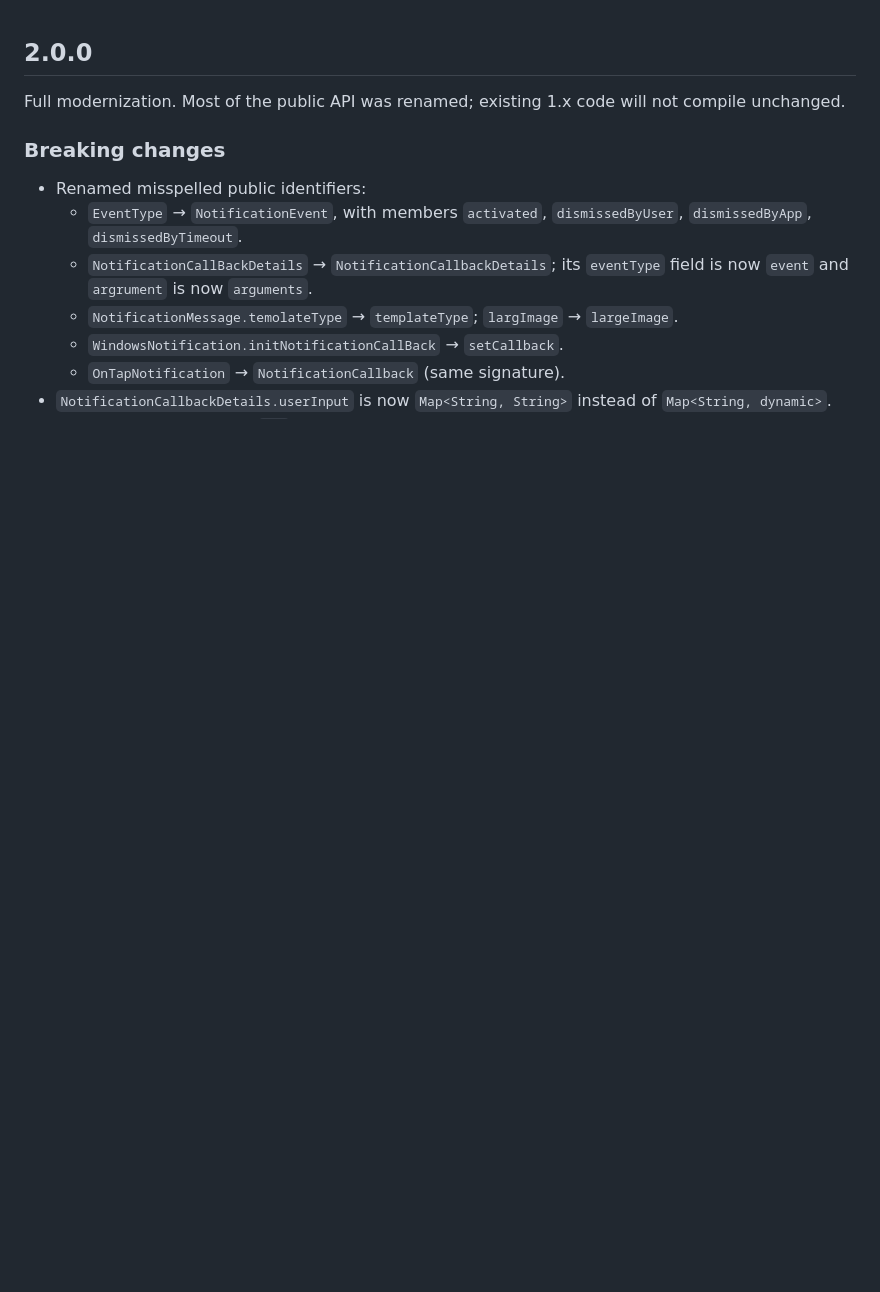
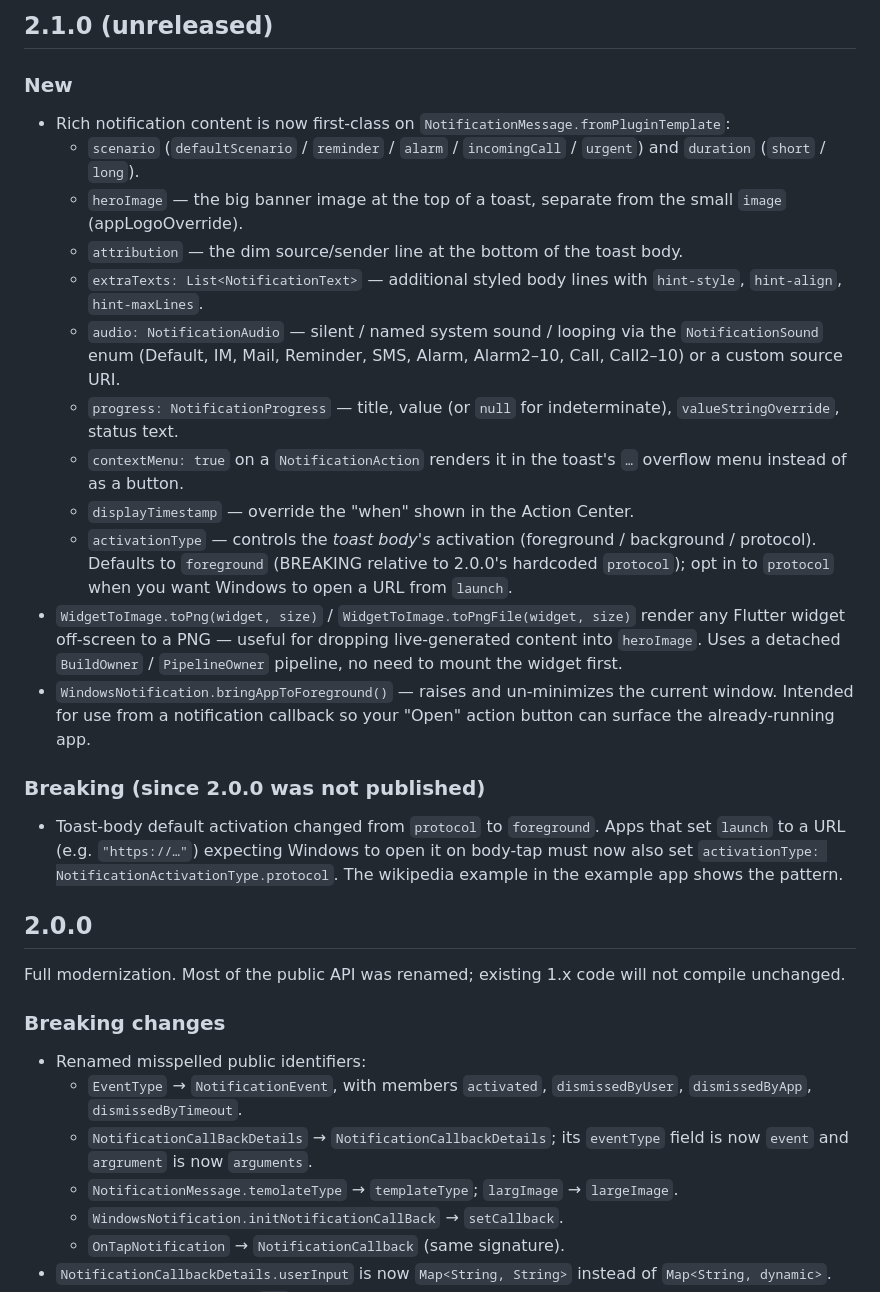
Before and after one commit to Luminest-Tech/flutter_desktop_notifications, a Markdown page: CHANGELOG.md, the part around the change. GitHub-like rendering; blank space fills up the shorter version.

Commit message:
CHANGELOG: document 2.1.0 rich-notification + WidgetToImage additions

```diff
--- a/CHANGELOG.md
+++ b/CHANGELOG.md
@@ -1,3 +1,24 @@
+## 2.1.0 (unreleased)
+
+### New
+
+- Rich notification content is now first-class on `NotificationMessage.fromPluginTemplate`:
+  - `scenario` (`defaultScenario` / `reminder` / `alarm` / `incomingCall` / `urgent`) and `duration` (`short` / `long`).
+  - `heroImage` — the big banner image at the top of a toast, separate from the small `image` (appLogoOverride).
+  - `attribution` — the dim source/sender line at the bottom of the toast body.
+  - `extraTexts: List<NotificationText>` — additional styled body lines with `hint-style`, `hint-align`, `hint-maxLines`.
+  - `audio: NotificationAudio` — silent / named system sound / looping via the `NotificationSound` enum (Default, IM, Mail, Reminder, SMS, Alarm, Alarm2–10, Call, Call2–10) or a custom source URI.
+  - `progress: NotificationProgress` — title, value (or `null` for indeterminate), `valueStringOverride`, status text.
+  - `contextMenu: true` on a `NotificationAction` renders it in the toast's `…` overflow menu instead of as a button.
+  - `displayTimestamp` — override the "when" shown in the Action Center.
+  - `activationType` — controls the *toast body's* activation (foreground / background / protocol). Defaults to `foreground` (BREAKING relative to 2.0.0's hardcoded `protocol`); opt in to `protocol` when you want Windows to open a URL from `launch`.
+- `WidgetToImage.toPng(widget, size)` / `WidgetToImage.toPngFile(widget, size)` render any Flutter widget off-screen to a PNG — useful for dropping live-generated content into `heroImage`. Uses a detached `BuildOwner` / `PipelineOwner` pipeline, no need to mount the widget first.
+- `WindowsNotification.bringAppToForeground()` — raises and un-minimizes the current window. Intended for use from a notification callback so your "Open" action button can surface the already-running app.
+
+### Breaking (since 2.0.0 was not published)
+
+- Toast-body default activation changed from `protocol` to `foreground`. Apps that set `launch` to a URL (e.g. `"https://…"`) expecting Windows to open it on body-tap must now also set `activationType: NotificationActivationType.protocol`. The wikipedia example in the example app shows the pattern.
+
 ## 2.0.0
 
 Full modernization. Most of the public API was renamed; existing 1.x code will not compile unchanged.
```
